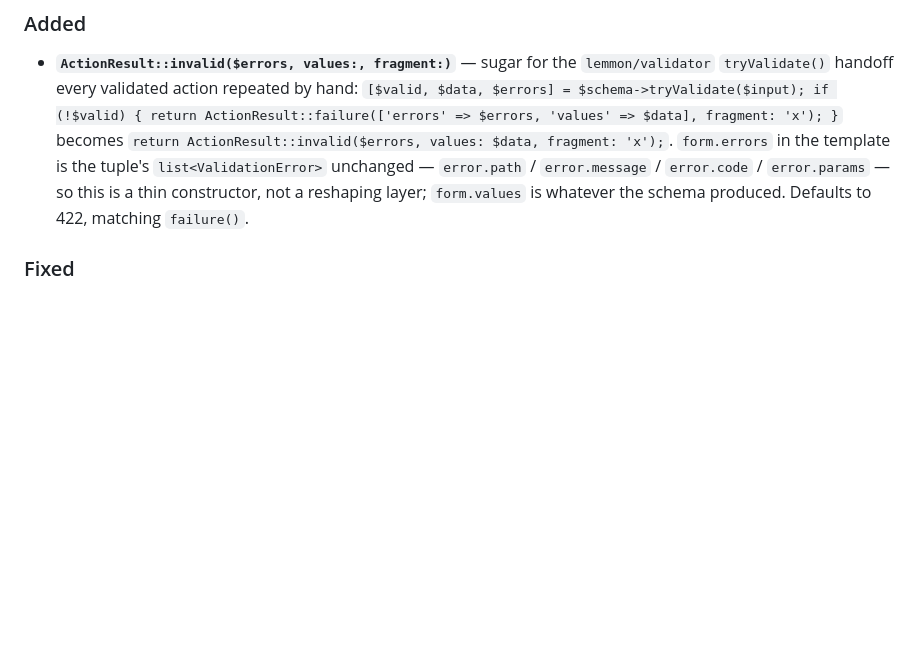
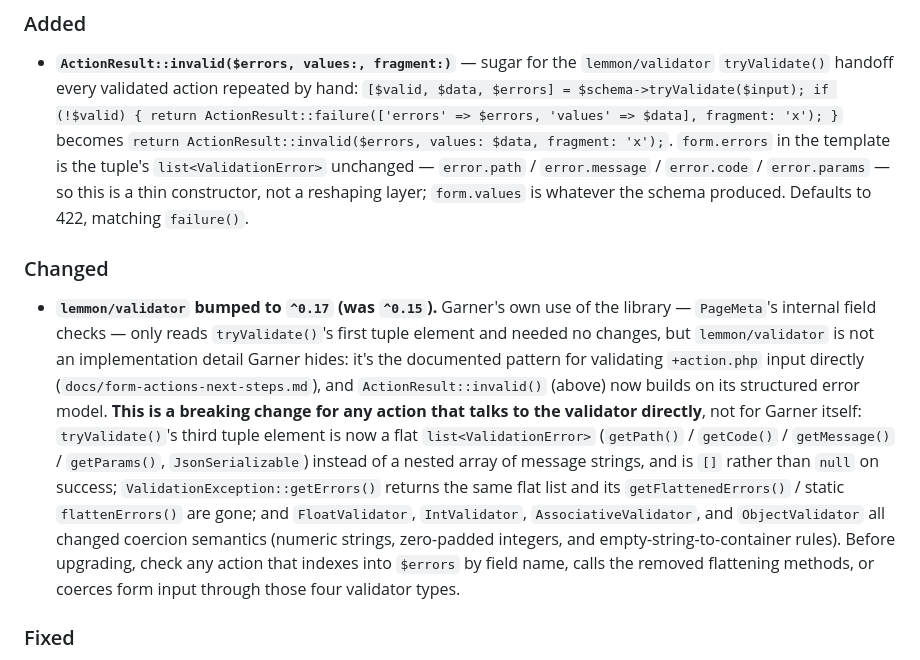
Before and after one commit to lemmon/garner-cms-php, a Markdown page: CHANGELOG.md, the part around the change. Rendered like a GitHub page; blank space fills up the shorter version.

Commit message:
docs(changelog): note lemmon/validator ^0.17 breaking changes for actions

```diff
--- a/CHANGELOG.md
+++ b/CHANGELOG.md
@@ -19,6 +19,28 @@ $data, fragment: 'x');`. `form.errors` in the template is the tuple's
   `error.code` / `error.params` — so this is a thin constructor, not a
   reshaping layer; `form.values` is whatever the schema produced. Defaults to
   422, matching `failure()`.
+
+### Changed
+
+- **`lemmon/validator` bumped to `^0.17` (was `^0.15`).** Garner's own use of the
+  library — `PageMeta`'s internal field checks — only reads `tryValidate()`'s
+  first tuple element and needed no changes, but `lemmon/validator` is not an
+  implementation detail Garner hides: it's the documented pattern for
+  validating `+action.php` input directly (`docs/form-actions-next-steps.md`),
+  and `ActionResult::invalid()` (above) now builds on its structured error
+  model. **This is a breaking change for any action that talks to the
+  validator directly**, not for Garner itself: `tryValidate()`'s third tuple
+  element is now a flat `list<ValidationError>` (`getPath()` / `getCode()` /
+  `getMessage()` / `getParams()`, `JsonSerializable`) instead of a nested array
+  of message strings, and is `[]` rather than `null` on success;
+  `ValidationException::getErrors()` returns the same flat list and its
+  `getFlattenedErrors()` / static `flattenErrors()` are gone; and
+  `FloatValidator`, `IntValidator`, `AssociativeValidator`, and
+  `ObjectValidator` all changed coercion semantics (numeric strings, zero-padded
+  integers, and empty-string-to-container rules). Before upgrading, check any
+  action that indexes into `$errors` by field name, calls the removed
+  flattening methods, or coerces form input through those four validator
+  types.
 
 ### Fixed
 
```
